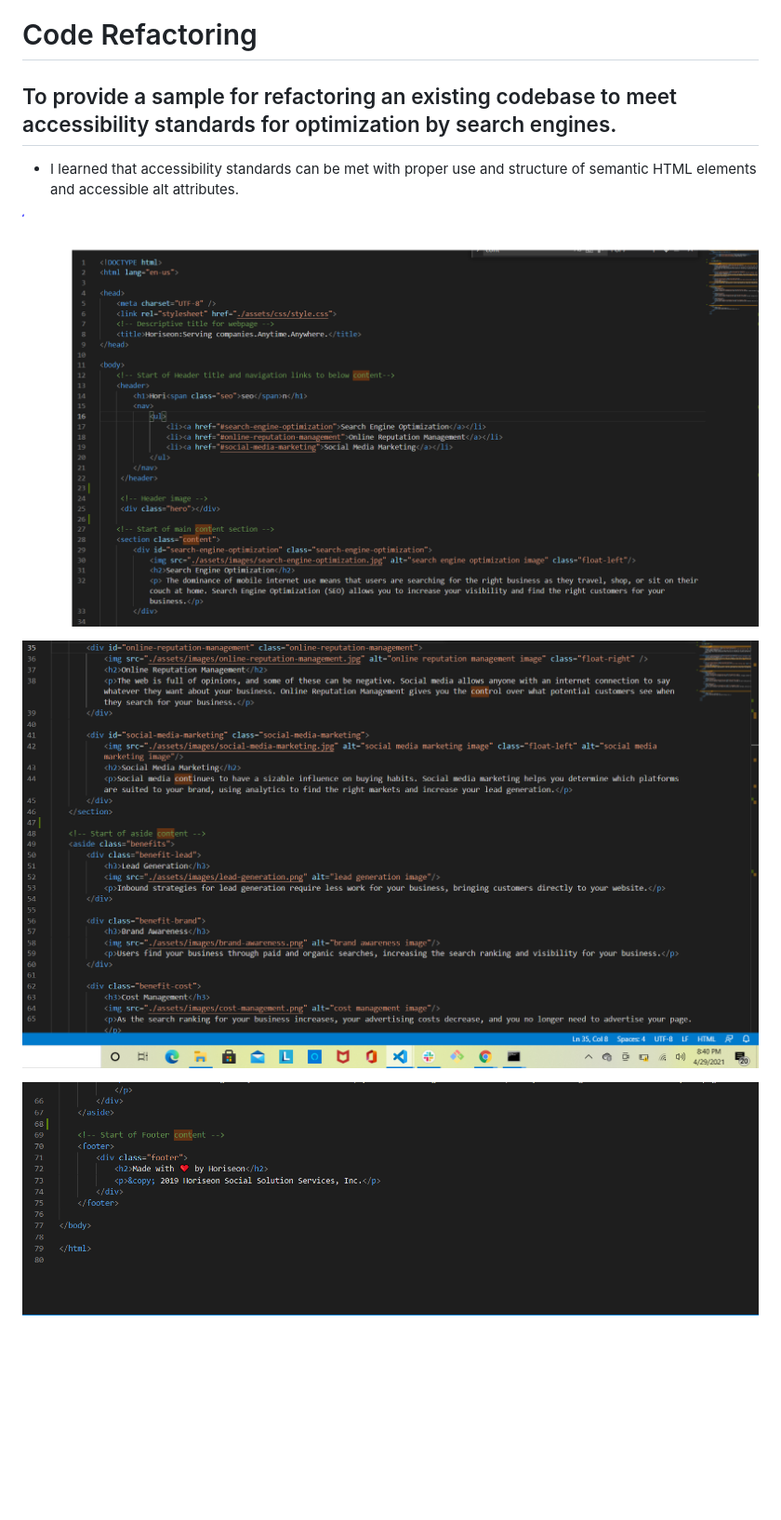
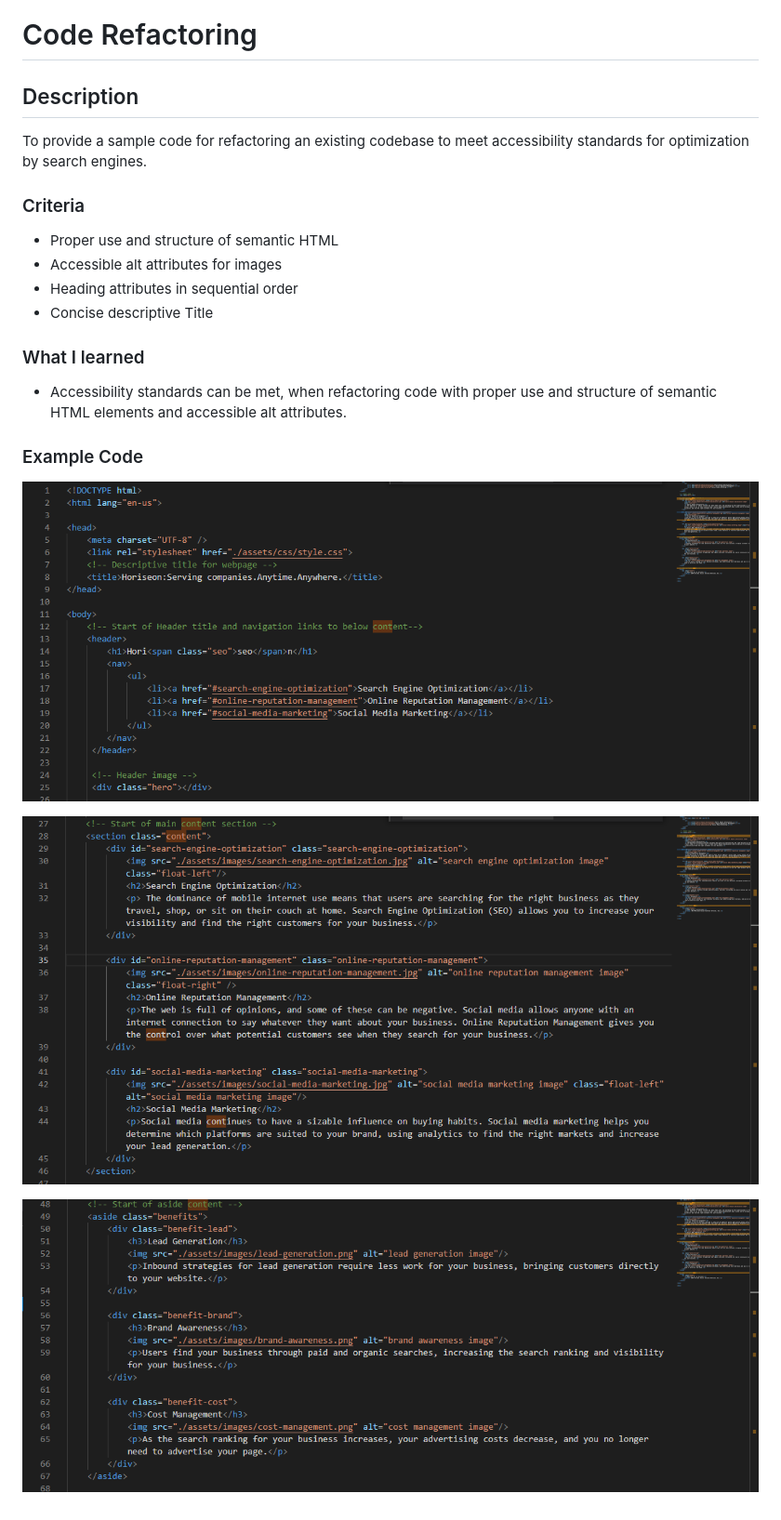
Before and after one commit to cgranata-37P/1-code-repository, a Markdown page: README.md, the part around the change. Shown: that part at 93% size. Rendered like a GitHub page; pictures changed too: assets/images/CodeRefactoring1.PNG, assets/images/CodeRefactoring2.PNG, assets/images/CodeRefactoring3.PNG; blank space fills up the shorter version.

Commit message:
Added more screenshots

```diff
--- a/README.md
+++ b/README.md
@@ -1,8 +1,18 @@
 # Code Refactoring
 
-##  To provide a sample for refactoring an existing codebase to meet accessibility standards for optimization by search engines.
+## Description
+To provide a sample code for refactoring an existing codebase to meet accessibility standards for optimization by search engines.
 
-* I learned that accessibility standards can be met with proper use and structure of semantic HTML elements and accessible alt attributes.
+### Criteria
+* Proper use and structure of semantic HTML
+* Accessible alt attributes for images
+* Heading attributes in sequential order
+* Concise descriptive Title
+
+### What I learned
+* Accessibility standards can be met, when refactoring code with proper use and structure of semantic HTML elements and accessible alt attributes.
+
+### Example Code
 
 ![alt "Code Refactoring"](https://github.com/cgranata-37P/1-code-repository/blob/main/assets/images/CodeRefactoring1.PNG)
 
```
Also changed, not shown: assets/images/CodeRefactoring4.PNG (added).
